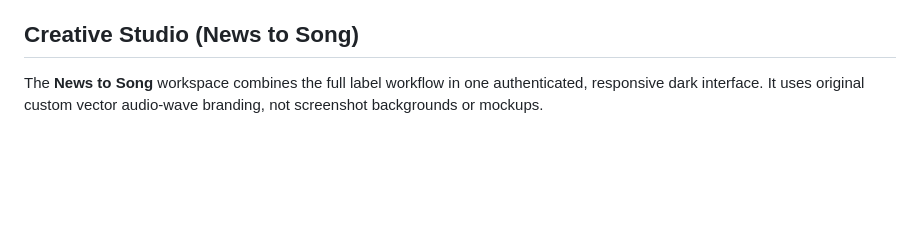
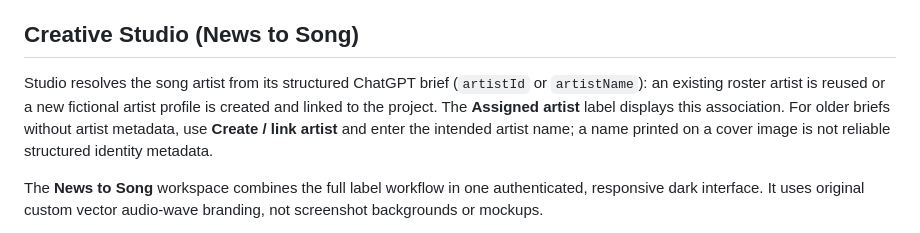
Before and after one commit to GaryWenneker/blossom, a Markdown page: README.md, the part around the change. Drawn GitHub-style; blank space fills up the shorter version.

Commit message:
Document Studio artist assignment and legacy repair action

```diff
--- a/README.md
+++ b/README.md
@@ -118,6 +118,10 @@ In Studio, complete the article, AI brief, selected artist, genre and Suno model
 
 ## Creative Studio (News to Song)
 
+Studio resolves the song artist from its structured ChatGPT brief (`artistId` or `artistName`): an existing roster artist is reused or a new fictional artist profile is created and linked to the project. The **Assigned artist** label displays this association. For older briefs without artist metadata, use **Create / link artist** and enter the intended artist name; a name printed on a cover image is not reliable structured identity metadata.
+
+
+
 The **News to Song** workspace combines the full label workflow in one authenticated, responsive dark interface. It uses original custom vector audio-wave branding, not screenshot backgrounds or mockups.
 
 - Paste a news article or original text, choose an existing artist, save a named project, and link the article URL for source attribution.
```
